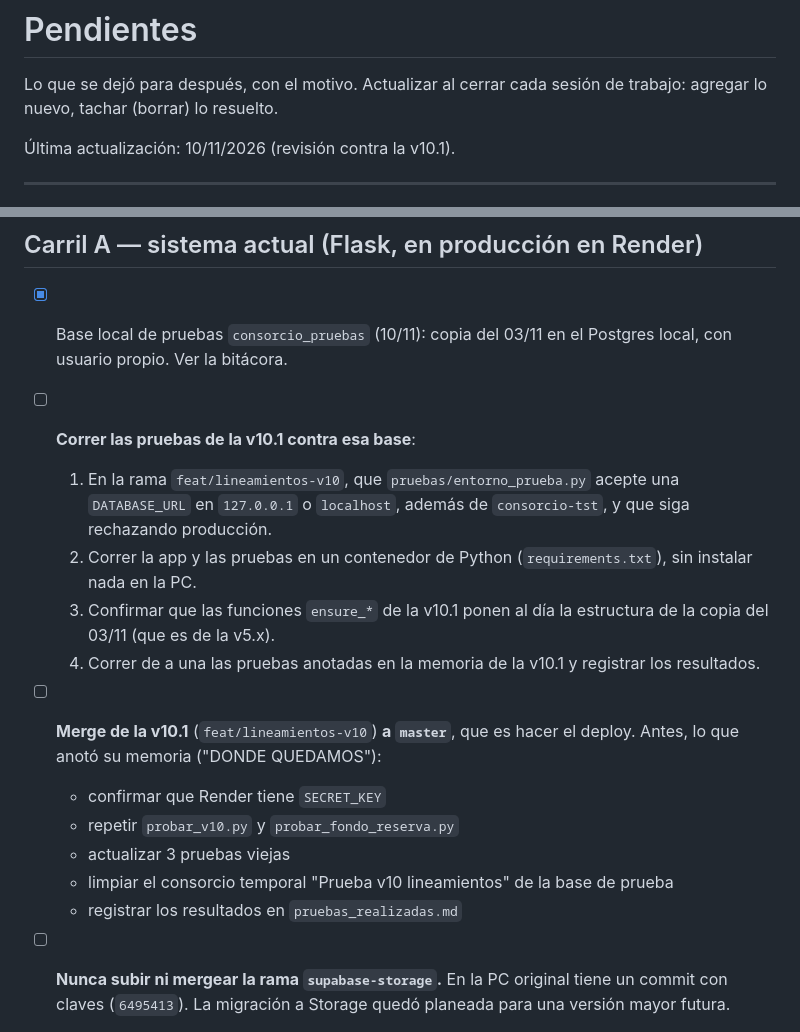
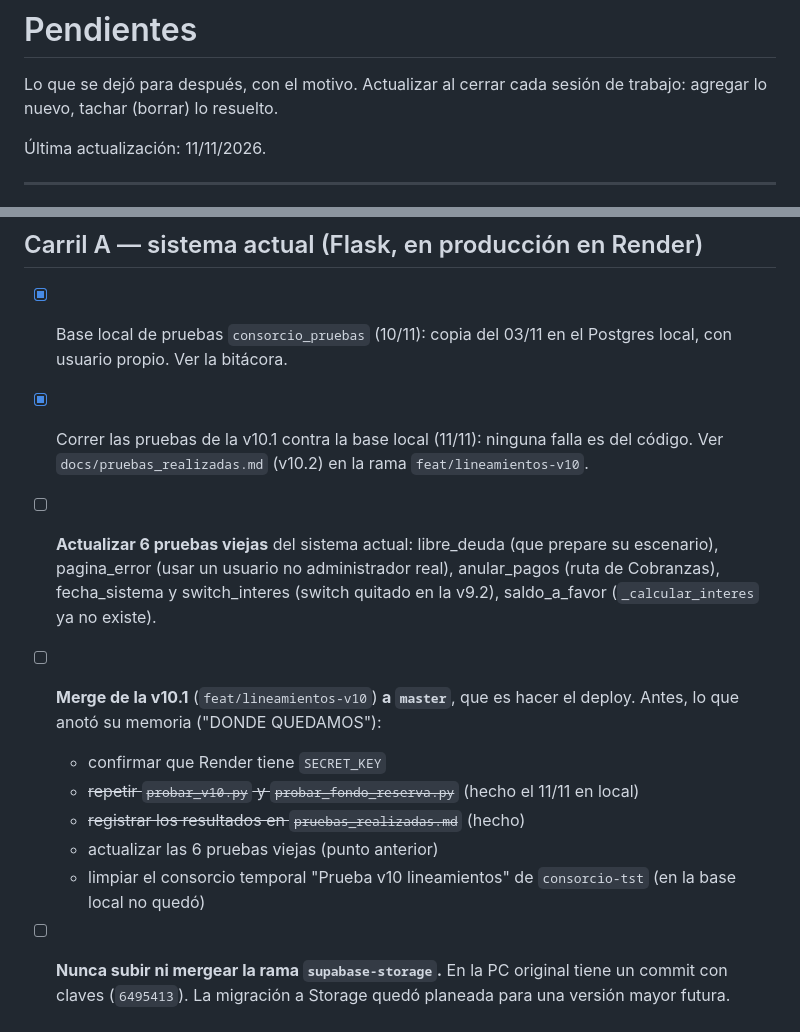
Before and after one commit to ncmartin77/consorcio, a Markdown page: plataforma/PENDIENTES.md, 2 parts joined by grey strips. Rendered like a GitHub page.

```diff
--- a/plataforma/PENDIENTES.md
+++ b/plataforma/PENDIENTES.md
@@ -3,7 +3,7 @@
 Lo que se dejó para después, con el motivo. Actualizar al cerrar cada sesión de trabajo:
 agregar lo nuevo, tachar (borrar) lo resuelto.
 
-Última actualización: 10/11/2026 (revisión contra la v10.1).
+Última actualización: 11/11/2026.
 
 ---
 
@@ -67,18 +67,14 @@ a favor, mayor resto, etc.). Siguen abiertas:
 ## Carril A — sistema actual (Flask, en producción en Render)
 
 - [x] Base local de pruebas `consorcio_pruebas` (10/11): copia del 03/11 en el Postgres local, con usuario propio. Ver la bitácora.
-- [ ] **Correr las pruebas de la v10.1 contra esa base**:
-  1. En la rama `feat/lineamientos-v10`, que `pruebas/entorno_prueba.py` acepte una `DATABASE_URL` en `127.0.0.1` o `localhost`, además de `consorcio-tst`, y que siga rechazando producción.
-  2. Correr la app y las pruebas en un contenedor de Python (`requirements.txt`), sin instalar nada en la PC.
-  3. Confirmar que las funciones `ensure_*` de la v10.1 ponen al día la estructura de la copia del 03/11 (que es de la v5.x).
-  4. Correr de a una las pruebas anotadas en la memoria de la v10.1 y registrar los resultados.
-
+- [x] Correr las pruebas de la v10.1 contra la base local (11/11): ninguna falla es del código. Ver `docs/pruebas_realizadas.md` (v10.2) en la rama `feat/lineamientos-v10`.
+- [ ] **Actualizar 6 pruebas viejas** del sistema actual: libre_deuda (que prepare su escenario), pagina_error (usar un usuario no administrador real), anular_pagos (ruta de Cobranzas), fecha_sistema y switch_interes (switch quitado en la v9.2), saldo_a_favor (`_calcular_interes` ya no existe).
 - [ ] **Merge de la v10.1** (`feat/lineamientos-v10`) **a `master`**, que es hacer el deploy. Antes, lo que anotó su memoria ("DONDE QUEDAMOS"):
   - confirmar que Render tiene `SECRET_KEY`
-  - repetir `probar_v10.py` y `probar_fondo_reserva.py`
-  - actualizar 3 pruebas viejas
-  - limpiar el consorcio temporal "Prueba v10 lineamientos" de la base de prueba
-  - registrar los resultados en `pruebas_realizadas.md`
+  - ~~repetir `probar_v10.py` y `probar_fondo_reserva.py`~~ (hecho el 11/11 en local)
+  - ~~registrar los resultados en `pruebas_realizadas.md`~~ (hecho)
+  - actualizar las 6 pruebas viejas (punto anterior)
+  - limpiar el consorcio temporal "Prueba v10 lineamientos" de `consorcio-tst` (en la base local no quedó)
 - [ ] **Nunca subir ni mergear la rama `supabase-storage`.** En la PC original tiene un commit con claves (`6495413`). La migración a Storage quedó planeada para una versión mayor futura.
 
 - [ ] **Archivos en Supabase Storage**:
```
Also changed, not shown: plataforma/docs/bitacora.md (+17 -0 lines).
